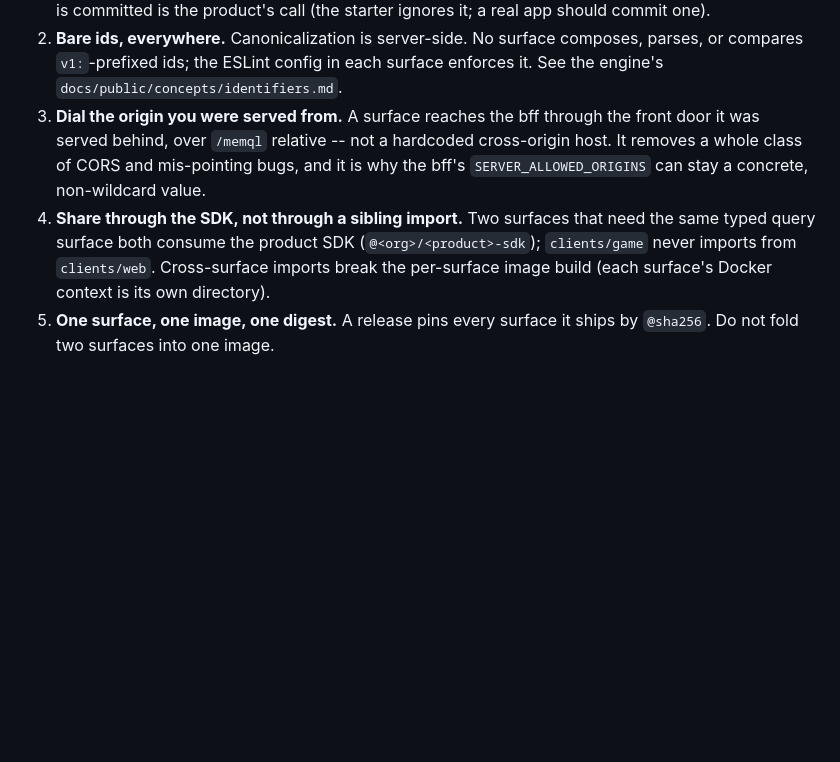
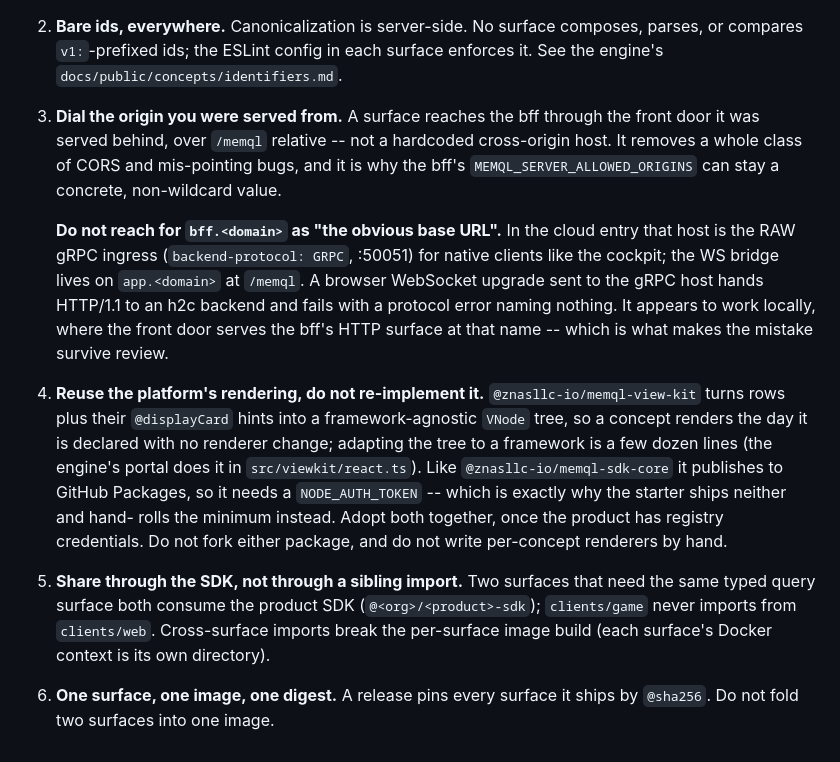
Before and after one commit to znasllc-io/memql-project, a Markdown page: clients/README.md, the part around the change. Drawn GitHub-style; blank space fills up the shorter version.

```diff
--- a/clients/README.md
+++ b/clients/README.md
@@ -72,12 +72,30 @@ derived, is.
 3. **Dial the origin you were served from.** A surface reaches the bff through
    the front door it was served behind, over `/memql` relative -- not a
    hardcoded cross-origin host. It removes a whole class of CORS and
-   mis-pointing bugs, and it is why the bff's `SERVER_ALLOWED_ORIGINS` can stay
-   a concrete, non-wildcard value.
-4. **Share through the SDK, not through a sibling import.** Two surfaces that
+   mis-pointing bugs, and it is why the bff's `MEMQL_SERVER_ALLOWED_ORIGINS` can
+   stay a concrete, non-wildcard value.
+
+   **Do not reach for `bff.<domain>` as "the obvious base URL".** In the cloud
+   entry that host is the RAW gRPC ingress (`backend-protocol: GRPC`, :50051)
+   for native clients like the cockpit; the WS bridge lives on `app.<domain>` at
+   `/memql`. A browser WebSocket upgrade sent to the gRPC host hands HTTP/1.1 to
+   an h2c backend and fails with a protocol error naming nothing. It appears to
+   work locally, where the front door serves the bff's HTTP surface at that
+   name -- which is what makes the mistake survive review.
+4. **Reuse the platform's rendering, do not re-implement it.**
+   `@znasllc-io/memql-view-kit` turns rows plus their `@displayCard` hints into
+   a framework-agnostic `VNode` tree, so a concept renders the day it is
+   declared with no renderer change; adapting the tree to a framework is a few
+   dozen lines (the engine's portal does it in `src/viewkit/react.ts`). Like
+   `@znasllc-io/memql-sdk-core` it publishes to GitHub Packages, so it needs a
+   `NODE_AUTH_TOKEN` -- which is exactly why the starter ships neither and hand-
+   rolls the minimum instead. Adopt both together, once the product has registry
+   credentials. Do not fork either package, and do not write per-concept
+   renderers by hand.
+5. **Share through the SDK, not through a sibling import.** Two surfaces that
    need the same typed query surface both consume the product SDK
    (`@<org>/<product>-sdk`); `clients/game` never imports from `clients/web`.
    Cross-surface imports break the per-surface image build (each surface's
    Docker context is its own directory).
-5. **One surface, one image, one digest.** A release pins every surface it
+6. **One surface, one image, one digest.** A release pins every surface it
    ships by `@sha256`. Do not fold two surfaces into one image.
```
Also changed, not shown: CLAUDE.md (+43 -7 lines).
